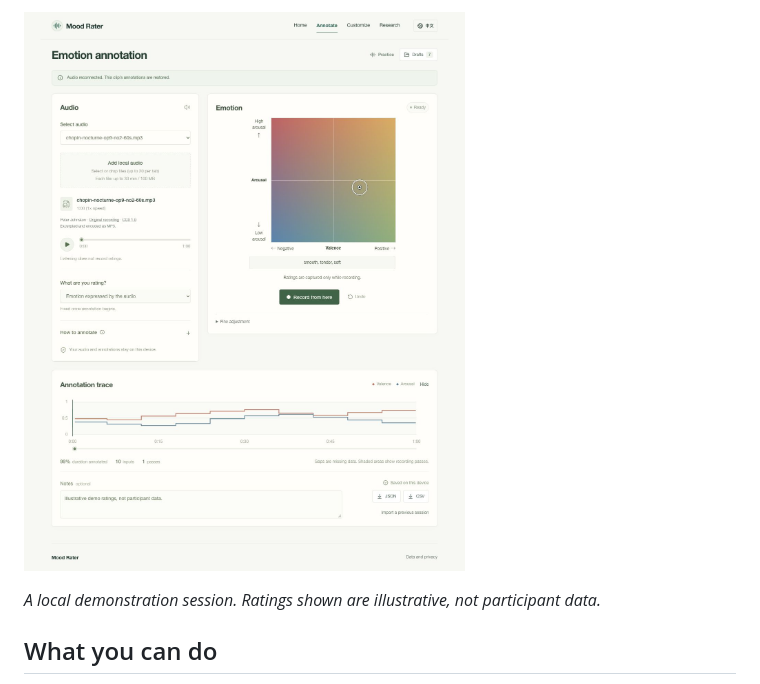
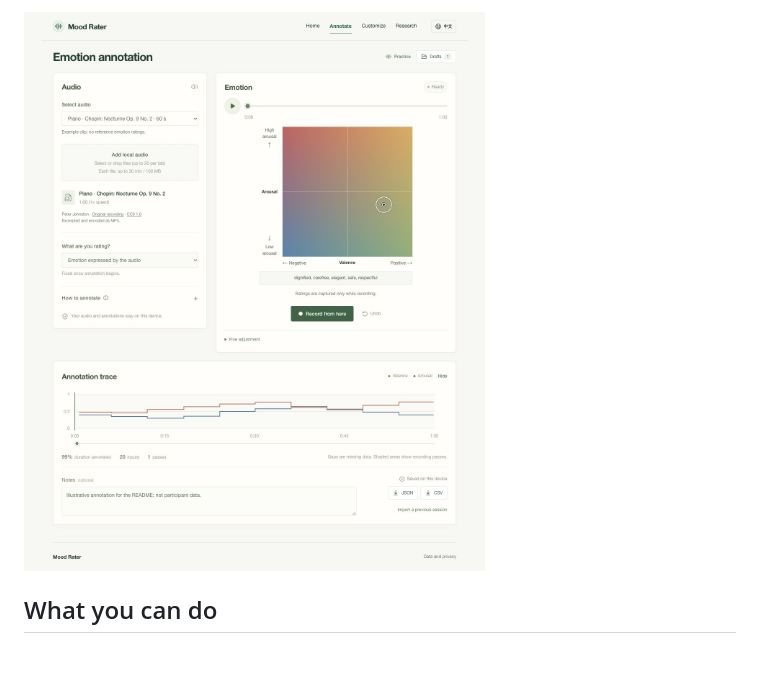
Before and after one commit to souflex56/mood-rater-demo, a Markdown page: README.md, the part around one of its changes. Rendered like a GitHub page; pictures changed too: docs/images/annotation-en.jpg; blank space fills up the shorter version.

Commit message:
docs: refresh README screenshots and simplify introduction

```diff
--- a/README.md
+++ b/README.md
@@ -8,7 +8,5 @@ A bilingual tool for annotating music and speech on a valence–arousal map. Lis
 
 [![Mood Rater annotation workspace with audio controls, an emotion map and a rating timeline](docs/images/annotation-en.jpg)](https://rater.zaoan.today/annotate)
-
-*A local demonstration session. Ratings shown are illustrative, not participant data.*
 
 ## What you can do
 
```
Also changed, not shown: other parts of README.md (+3 -1 lines), README.zh-CN.md (+3 -3 lines), docs/images/annotation-zh-CN.jpg.
